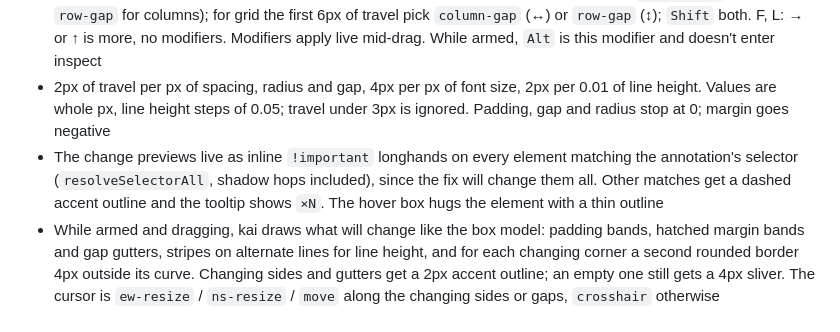
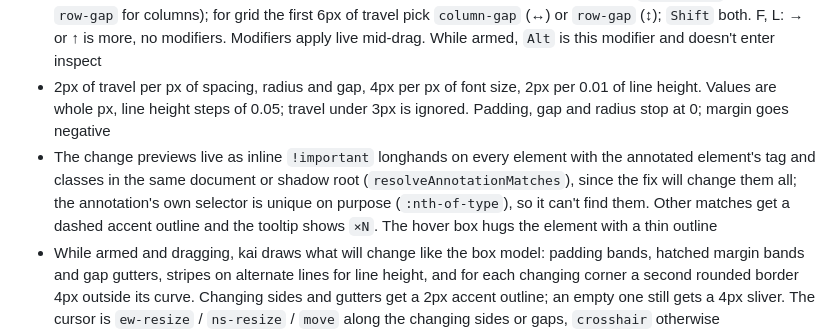
Before and after one commit to hfrdmnk/kai, a Markdown page: SPEC.md, the part around the change. Drawn GitHub-style.

```diff
--- a/SPEC.md
+++ b/SPEC.md
@@ -72,7 +72,7 @@ No React, no Svelte, no Vue. Pure vanilla TypeScript compiled to a single IIFE b
 - Press, drag and release anywhere is one adjustment; afterwards kai is disarmed. A press without movement changes nothing and doesn't open the popover
 - Sides (P, M): the side nearest the pointer at press time; pulling it outward is more. `Alt` adds the opposite side, `Shift` takes all four. Corners (B): the nearest corner by quadrant; `Alt` both corners on the nearest side, `Shift` all four; toward the element's middle is more. Gap (G): a flex container's main-axis gap (`column-gap` for rows, `row-gap` for columns); for grid the first 6px of travel pick `column-gap` (↔) or `row-gap` (↕); `Shift` both. F, L: → or ↑ is more, no modifiers. Modifiers apply live mid-drag. While armed, `Alt` is this modifier and doesn't enter inspect
 - 2px of travel per px of spacing, radius and gap, 4px per px of font size, 2px per 0.01 of line height. Values are whole px, line height steps of 0.05; travel under 3px is ignored. Padding, gap and radius stop at 0; margin goes negative
-- The change previews live as inline `!important` longhands on every element matching the annotation's selector (`resolveSelectorAll`, shadow hops included), since the fix will change them all. Other matches get a dashed accent outline and the tooltip shows `×N`. The hover box hugs the element with a thin outline
+- The change previews live as inline `!important` longhands on every element with the annotated element's tag and classes in the same document or shadow root (`resolveAnnotationMatches`), since the fix will change them all; the annotation's own selector is unique on purpose (`:nth-of-type`), so it can't find them. Other matches get a dashed accent outline and the tooltip shows `×N`. The hover box hugs the element with a thin outline
 - While armed and dragging, kai draws what will change like the box model: padding bands, hatched margin bands and gap gutters, stripes on alternate lines for line height, and for each changing corner a second rounded border 4px outside its curve. Changing sides and gutters get a 2px accent outline; an empty one still gets a 4px sliver. The cursor is `ew-resize` / `ns-resize` / `move` along the changing sides or gaps, `crosshair` otherwise
 - The HUD stays one 32px line. Armed: a side or corner glyph (changing ones in accent), the property and its current value as CSS shorthand, and the modifier chips, lit while held (`⌥ axis · ⇧ all`; B `⌥ side · ⇧ all`; G `⇧ both`). Dragging: the declaration, its new value and the signed delta (`padding-right  35px  +11px`) in fixed-width tabular cells; several declarations at once show as one row named after the shorthand (`padding`, `gap`, `border-radius (right)`), valued at the grabbed side or corner. The pill only grows during a drag. After release, `✓ Annotation 3` or `✓ Added to annotation 3` shows for 1.2 s, display only
 - Release writes the change into the element's annotation (the one `resolveAnnotation` finds), creating one with an empty comment if needed. Each edit is stored in its shortest form (all four sides equal → `padding`, left and right → `padding-inline`, top and bottom → `padding-block`, else single sides; likewise `gap` and `border-radius`) and has a comment line, e.g. `padding-right: 24px → 34px (2.125rem)` or `line-height: 1.55 → 1.6`. Editing an adjusted property again keeps the original value and replaces its line; back at the original value, the edit and its line go
```
Also changed, not shown: CHANGELOG.md (+1 -1 lines), README.md (+2 -2 lines).
